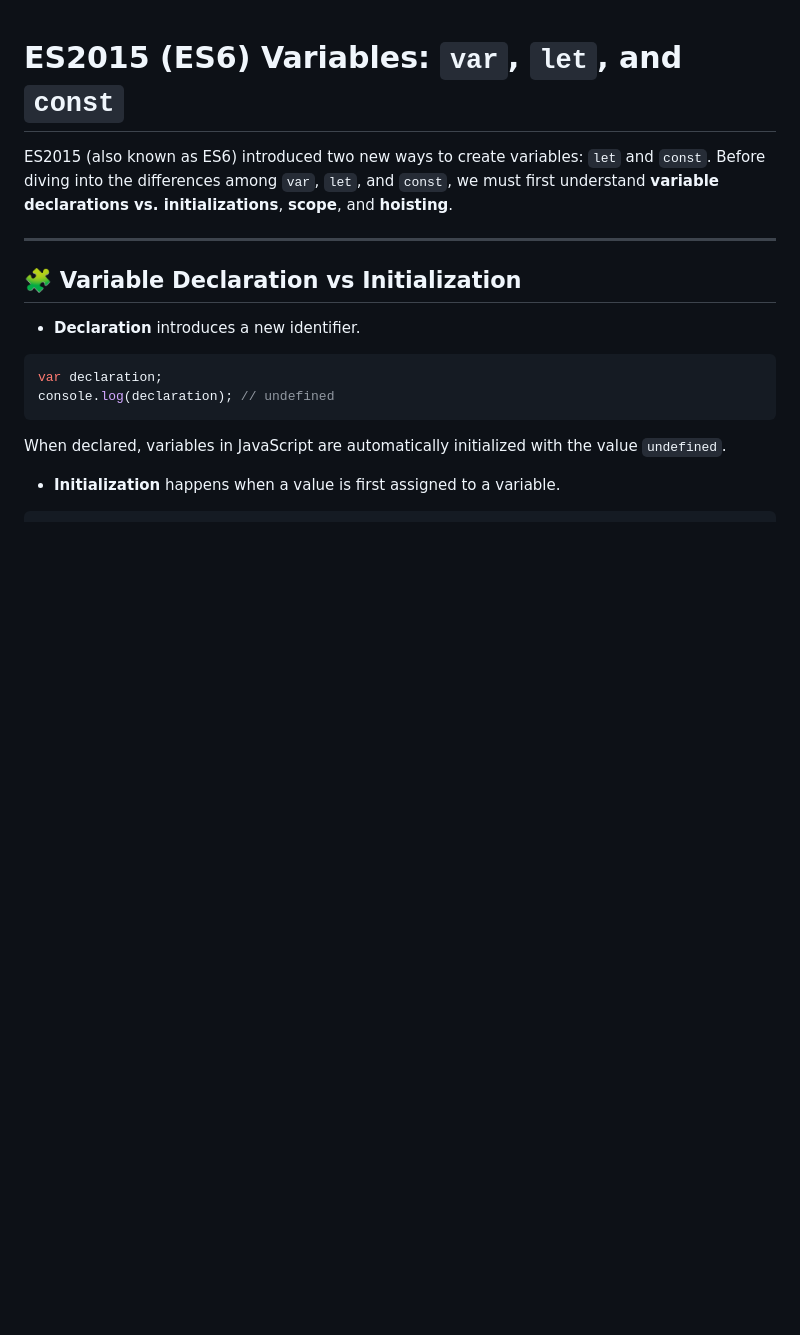
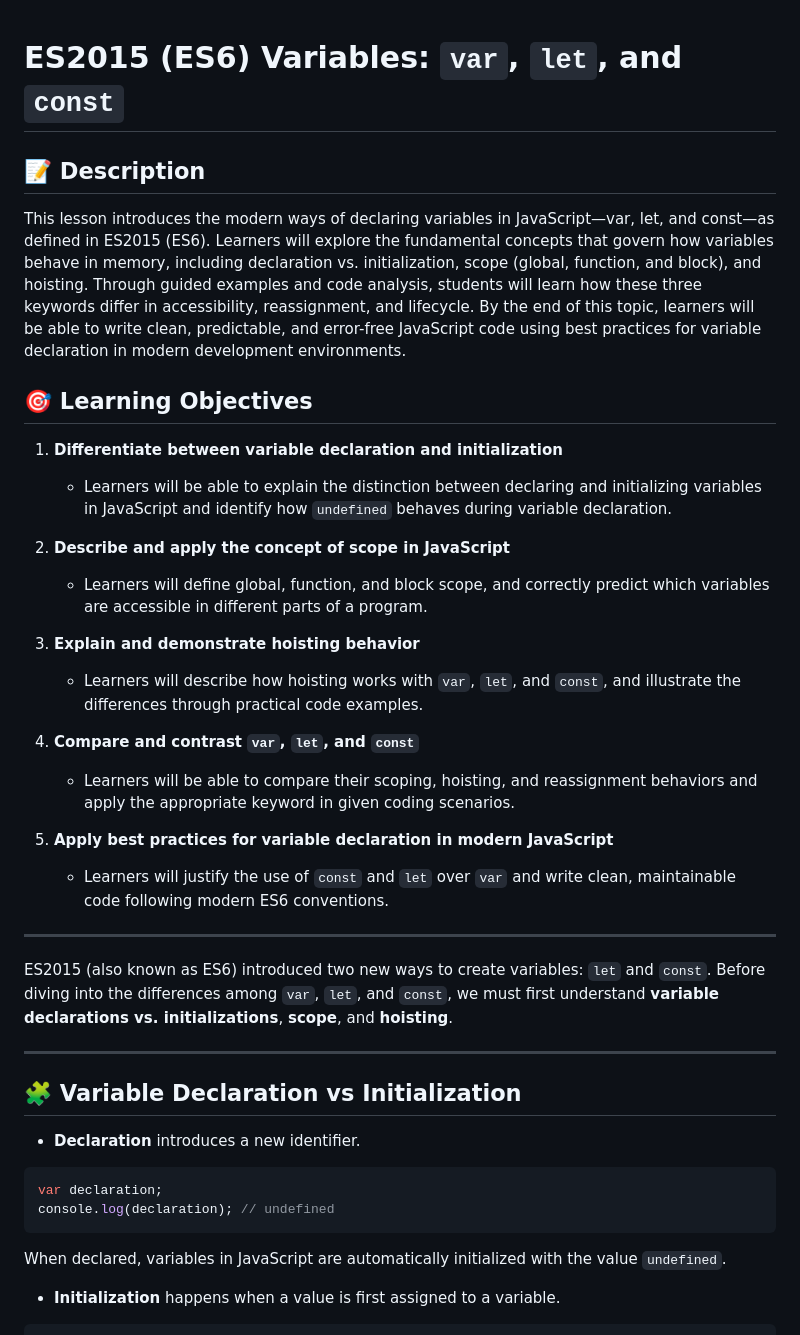
Before and after one commit to bulawebops/javascript-2025, a Markdown page: cirriculum/01-variable-declarations.md, the part around the change. Drawn GitHub-style; blank space fills up the shorter version.

```diff
--- a/cirriculum/01-variable-declarations.md
+++ b/cirriculum/01-variable-declarations.md
@@ -1,4 +1,25 @@
 # ES2015 (ES6) Variables: `var`, `let`, and `const`
+## 📝 Description
+This lesson introduces the modern ways of declaring variables in JavaScript—var, let, and const—as defined in ES2015 (ES6). Learners will explore the fundamental concepts that govern how variables behave in memory, including declaration vs. initialization, scope (global, function, and block), and hoisting. Through guided examples and code analysis, students will learn how these three keywords differ in accessibility, reassignment, and lifecycle. By the end of this topic, learners will be able to write clean, predictable, and error-free JavaScript code using best practices for variable declaration in modern development environments.
+
+## 🎯 Learning Objectives
+
+1. **Differentiate between variable declaration and initialization**
+   - Learners will be able to explain the distinction between declaring and initializing variables in JavaScript and identify how `undefined` behaves during variable declaration.
+
+2. **Describe and apply the concept of scope in JavaScript**
+   - Learners will define global, function, and block scope, and correctly predict which variables are accessible in different parts of a program.
+
+3. **Explain and demonstrate hoisting behavior**
+   - Learners will describe how hoisting works with `var`, `let`, and `const`, and illustrate the differences through practical code examples.
+
+4. **Compare and contrast `var`, `let`, and `const`**
+   - Learners will be able to compare their scoping, hoisting, and reassignment behaviors and apply the appropriate keyword in given coding scenarios.
+
+5. **Apply best practices for variable declaration in modern JavaScript**
+   - Learners will justify the use of `const` and `let` over `var` and write clean, maintainable code following modern ES6 conventions.
+
+---
 
 ES2015 (also known as ES6) introduced two new ways to create variables: `let` and `const`. Before diving into the differences among `var`, `let`, and `const`, we must first understand **variable declarations vs. initializations**, **scope**, and **hoisting**.
 
```
